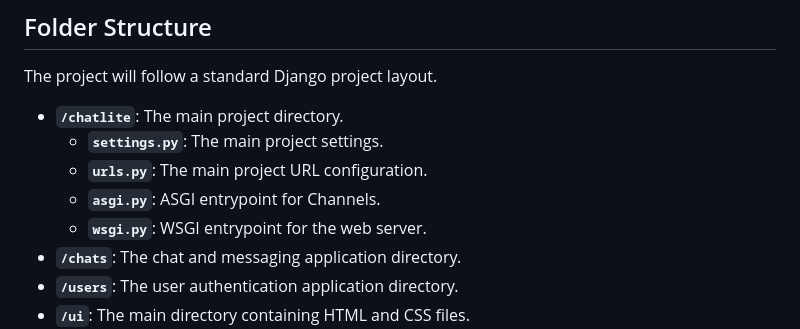
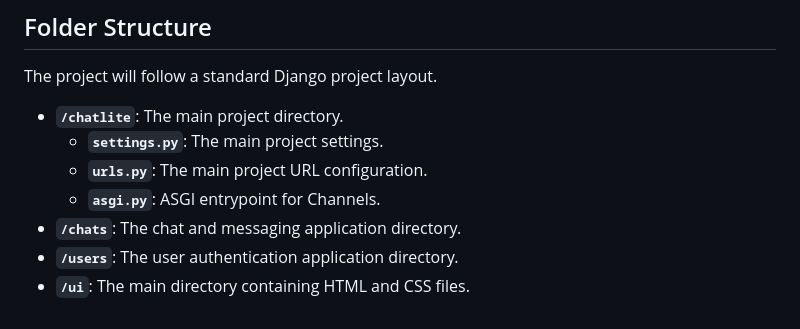
Before and after one commit to EliasObeid9-02/ChatLite, a Markdown page: README.md, the part around the change. Drawn GitHub-style.

Commit message:
docs: removed wsgi.py reference in README

```diff
--- a/README.md
+++ b/README.md
@@ -18,7 +18,6 @@ The project will follow a standard Django project layout.
   - **`settings.py`**: The main project settings.
   - **`urls.py`**: The main project URL configuration.
   - **`asgi.py`**: ASGI entrypoint for Channels.
-  - **`wsgi.py`**: WSGI entrypoint for the web server.
 - **`/chats`**: The chat and messaging application directory.
 - **`/users`**: The user authentication application directory.
 - **`/ui`**: The main directory containing HTML and CSS files.
```
